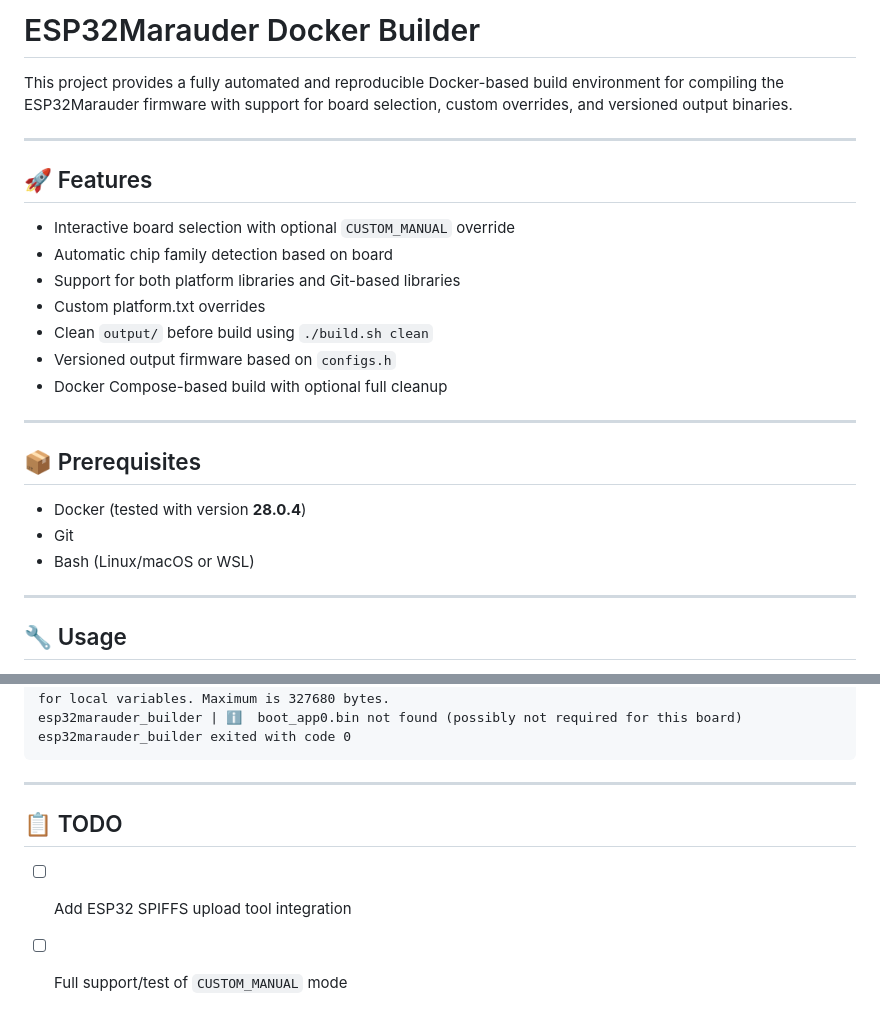
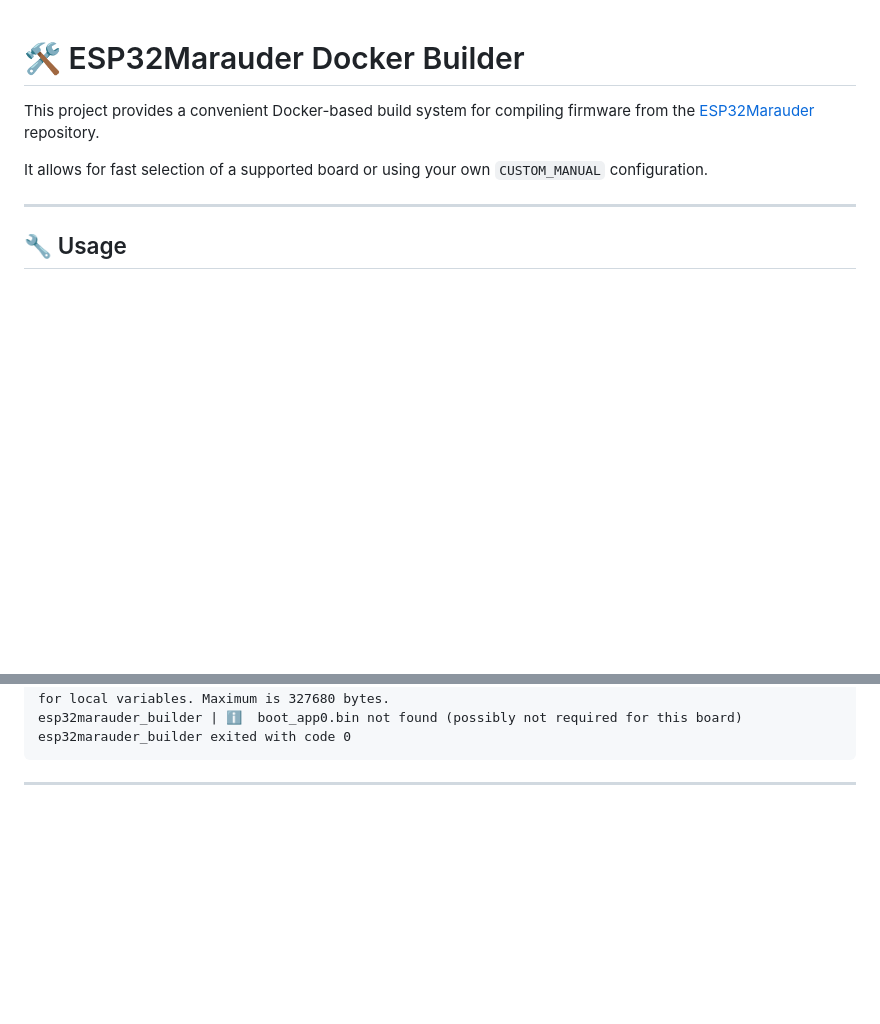
Before and after one commit to bpmcircuits/esp32marauder-builder, a Markdown page: README.md, 2 parts joined by grey strips. Drawn GitHub-style; blank space fills up the shorter version.

````diff
--- a/README.md
+++ b/README.md
@@ -1,26 +1,9 @@
-# ESP32Marauder Docker Builder
 
-This project provides a fully automated and reproducible Docker-based build environment for compiling the ESP32Marauder firmware with support for board selection, custom overrides, and versioned output binaries.
+# 🛠 ESP32Marauder Docker Builder
 
----
+This project provides a convenient Docker-based build system for compiling firmware from the [ESP32Marauder](https://github.com/justcallmekoko/ESP32Marauder) repository.
 
-## 🚀 Features
-
-- Interactive board selection with optional `CUSTOM_MANUAL` override
-- Automatic chip family detection based on board
-- Support for both platform libraries and Git-based libraries
-- Custom platform.txt overrides
-- Clean `output/` before build using `./build.sh clean`
-- Versioned output firmware based on `configs.h`
-- Docker Compose-based build with optional full cleanup
-
----
-
-## 📦 Prerequisites
-
-- Docker (tested with version **28.0.4**)
-- Git
-- Bash (Linux/macOS or WSL)
+It allows for fast selection of a supported board or using your own `CUSTOM_MANUAL` configuration.
 
 ---
 
@@ -136,8 +143,3 @@ esp32marauder_builder exited with code 0
 ```
 
 ---
-
-## 📋 TODO
-
-- [ ] Add ESP32 SPIFFS upload tool integration
-- [ ] Full support/test of `CUSTOM_MANUAL` mode
````
Also changed, not shown: other parts of README.md (+37 -13 lines).
